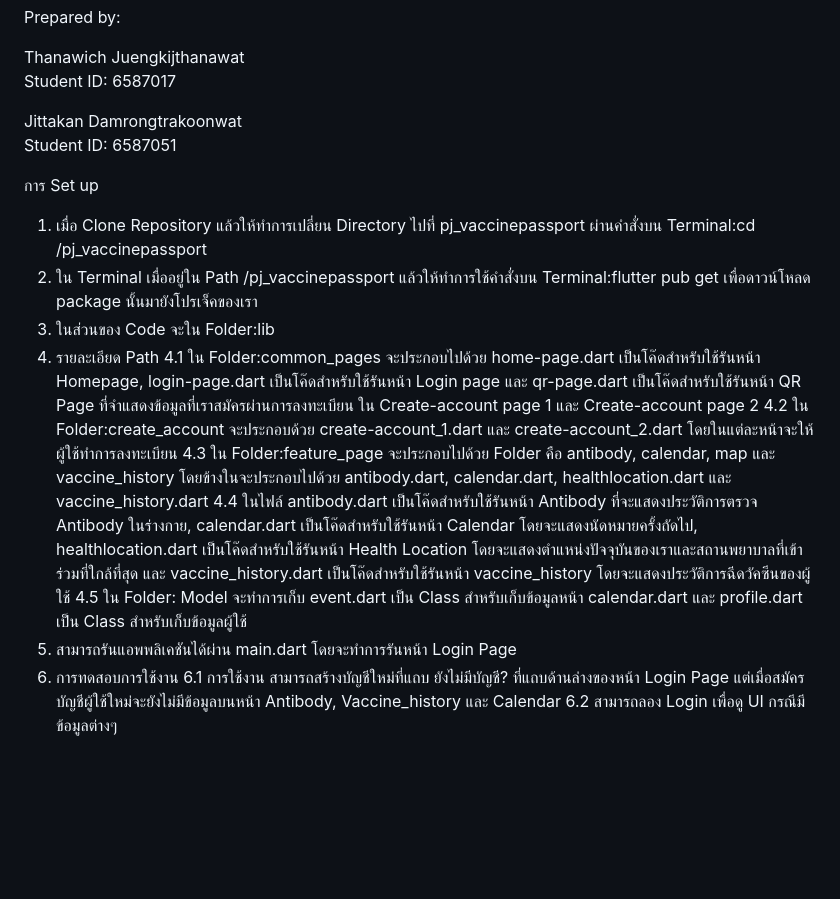
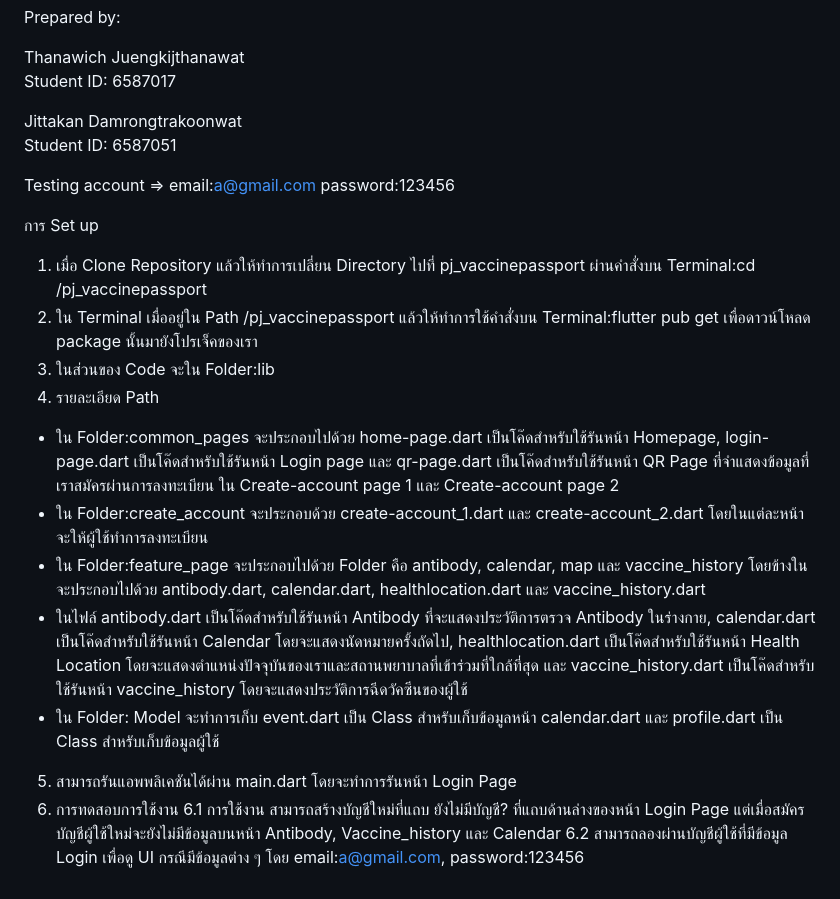
Before and after one commit to u6587051/DST66-1_ITDS283_MobileApplication, a Markdown page: README.md, the part around the change. Drawn GitHub-style; blank space fills up the shorter version.

```diff
--- a/README.md
+++ b/README.md
@@ -10,17 +10,19 @@ Student ID: 6587017
 Jittakan Damrongtrakoonwat
 Student ID: 6587051
 
+Testing account => email:a@gmail.com  password:123456
+
 การ Set up
 1. เมื่อ Clone Repository แล้วให้ทำการเปลี่ยน Directory ไปที่ pj_vaccinepassport ผ่านคำสั่งบน Terminal:cd /pj_vaccinepassport
 2. ใน Terminal เมื่ออยู่ใน Path /pj_vaccinepassport แล้วให้ทำการใช้คำสั่งบน Terminal:flutter pub get เพื่อดาวน์โหลด package นั้นมายังโปรเจ็คของเรา
 3. ในส่วนของ Code จะใน Folder:lib
 4. รายละเอียด Path
-  4.1 ใน Folder:common_pages จะประกอบไปด้วย home-page.dart เป็นโค๊ดสำหรับใช้รันหน้า Homepage, login-page.dart  เป็นโค๊ดสำหรับใช้รันหน้า Login page และ qr-page.dart เป็นโค๊ดสำหรับใช้รันหน้า QR Page ที่จำแสดงข้อมูลที่เราสมัครผ่านการลงทะเบียน ใน Create-account page 1 และ Create-account page 2
-  4.2 ใน Folder:create_account จะประกอบด้วย create-account_1.dart และ create-account_2.dart โดยในแต่ละหน้าจะให้ผู้ใช้ทำการลงทะเบียน
-  4.3 ใน Folder:feature_page จะประกอบไปด้วย Folder คือ antibody, calendar, map และ vaccine_history โดยข้างในจะประกอบไปด้วย antibody.dart, calendar.dart, healthlocation.dart และ vaccine_history.dart
-  4.4 ในไฟล์ antibody.dart เป็นโค๊ดสำหรับใช้รันหน้า Antibody ที่จะแสดงประวัติการตรวจ Antibody ในร่างกาย, calendar.dart เป็นโค๊ดสำหรับใช้รันหน้า Calendar โดยจะแสดงนัดหมายครั้งถัดไป, healthlocation.dart เป็นโค๊ดสำหรับใช้รันหน้า Health Location โดยจะแสดงตำแหน่งปัจจุบันของเราและสถานพยาบาลที่เข้าร่วมที่ใกล้ที่สุด และ vaccine_history.dart เป็นโค๊ดสำหรับใช้รันหน้า vaccine_history โดยจะแสดงประวัติการฉีดวัคซีนของผู้ใช้
-  4.5 ใน Folder: Model จะทำการเก็บ event.dart เป็น Class สำหรับเก็บข้อมูลหน้า calendar.dart และ profile.dart เป็น Class สำหรับเก็บข้อมูลผู้ใช้
+  - ใน Folder:common_pages จะประกอบไปด้วย home-page.dart เป็นโค๊ดสำหรับใช้รันหน้า Homepage, login-page.dart  เป็นโค๊ดสำหรับใช้รันหน้า Login page และ qr-page.dart เป็นโค๊ดสำหรับใช้รันหน้า QR Page ที่จำแสดงข้อมูลที่เราสมัครผ่านการลงทะเบียน ใน Create-account page 1 และ Create-account page 2
+  - ใน Folder:create_account จะประกอบด้วย create-account_1.dart และ create-account_2.dart โดยในแต่ละหน้าจะให้ผู้ใช้ทำการลงทะเบียน
+  - ใน Folder:feature_page จะประกอบไปด้วย Folder คือ antibody, calendar, map และ vaccine_history โดยข้างในจะประกอบไปด้วย antibody.dart, calendar.dart, healthlocation.dart และ vaccine_history.dart
+  - ในไฟล์ antibody.dart เป็นโค๊ดสำหรับใช้รันหน้า Antibody ที่จะแสดงประวัติการตรวจ Antibody ในร่างกาย, calendar.dart เป็นโค๊ดสำหรับใช้รันหน้า Calendar โดยจะแสดงนัดหมายครั้งถัดไป, healthlocation.dart เป็นโค๊ดสำหรับใช้รันหน้า Health Location โดยจะแสดงตำแหน่งปัจจุบันของเราและสถานพยาบาลที่เข้าร่วมที่ใกล้ที่สุด และ vaccine_history.dart เป็นโค๊ดสำหรับใช้รันหน้า vaccine_history โดยจะแสดงประวัติการฉีดวัคซีนของผู้ใช้
+  - ใน Folder: Model จะทำการเก็บ event.dart เป็น Class สำหรับเก็บข้อมูลหน้า calendar.dart และ profile.dart เป็น Class สำหรับเก็บข้อมูลผู้ใช้
 5. สามารถรันแอพพลิเคชันได้ผ่าน main.dart โดยจะทำการรันหน้า Login Page
 6. การทดสอบการใช้งาน
   6.1 การใช้งาน สามารถสร้างบัญชีใหม่ที่แถบ ยังไม่มีบัญชี? ที่แถบด้านล่างของหน้า Login Page แต่เมื่อสมัครบัญชีผู้ใช้ใหม่จะยังไม่มีข้อมูลบนหน้า Antibody, Vaccine_history และ Calendar
-  6.2 สามารถลอง Login เพื่อดู UI กรณีมีข้อมูลต่างๆ
+  6.2 สามารถลองผ่านบัญชีผู้ใช้ที่มีข้อมูล Login เพื่อดู UI กรณีมีข้อมูลต่าง ๆ โดย email:a@gmail.com,  password:123456
```
